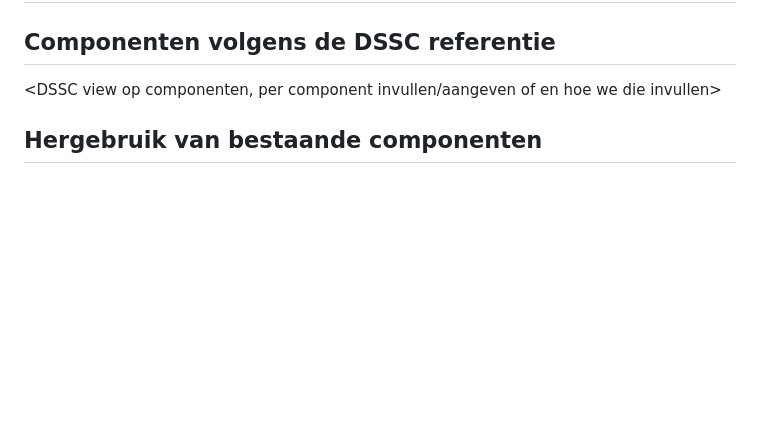
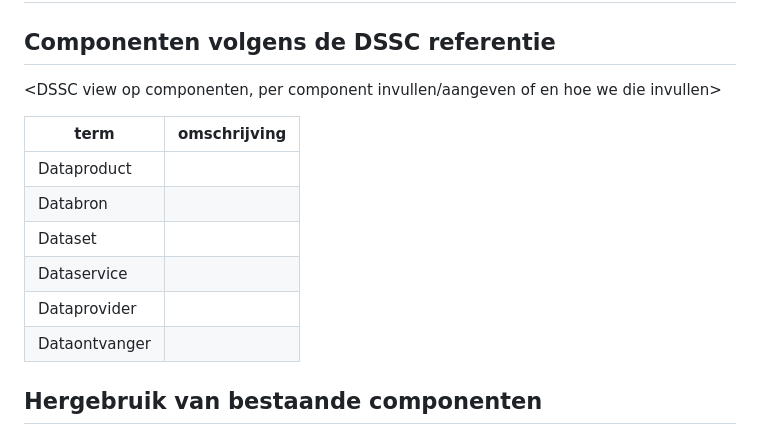
Before and after one commit to Geonovum/ZON-DA, a Markdown page: respec/componenten.md, the part around the change. GitHub-like rendering; blank space fills up the shorter version.

Commit message:
Update componenten.md
Componenten DSSC

```diff
--- a/respec/componenten.md
+++ b/respec/componenten.md
@@ -2,6 +2,15 @@
 
 ## Componenten volgens de DSSC referentie
 <DSSC view op componenten, per component invullen/aangeven of en hoe we die invullen>
+
+|    term       | omschrijving |
+| --------      | ------------ |
+| Dataproduct   |              |
+| Databron      |              |
+| Dataset       |              |
+| Dataservice   |              |
+| Dataprovider  |              |
+| Dataontvanger |              |
 
 ## Hergebruik van bestaande componenten
 <wat is er al, wie heeft het al/hergebruik, wat moet er nog ontwikkeld/bepaald/gekozen worden>
```
